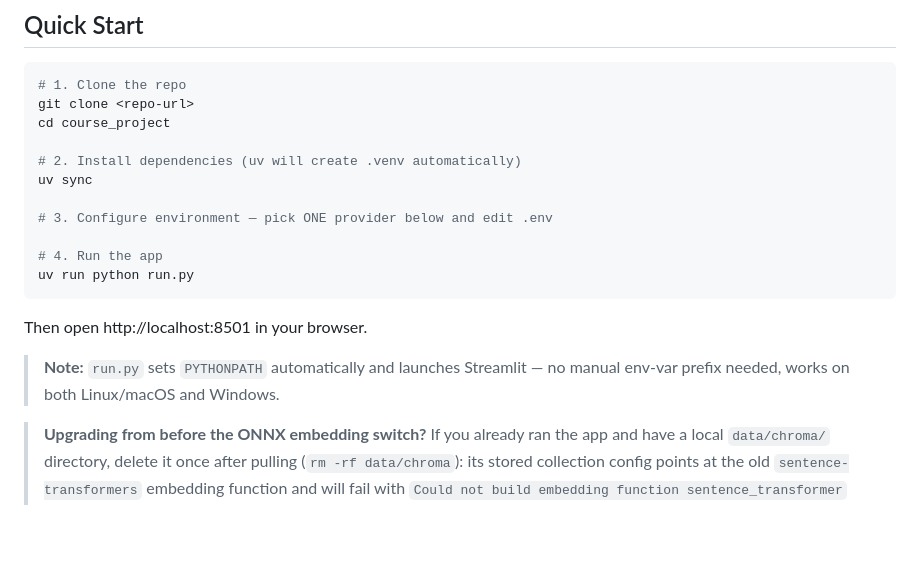
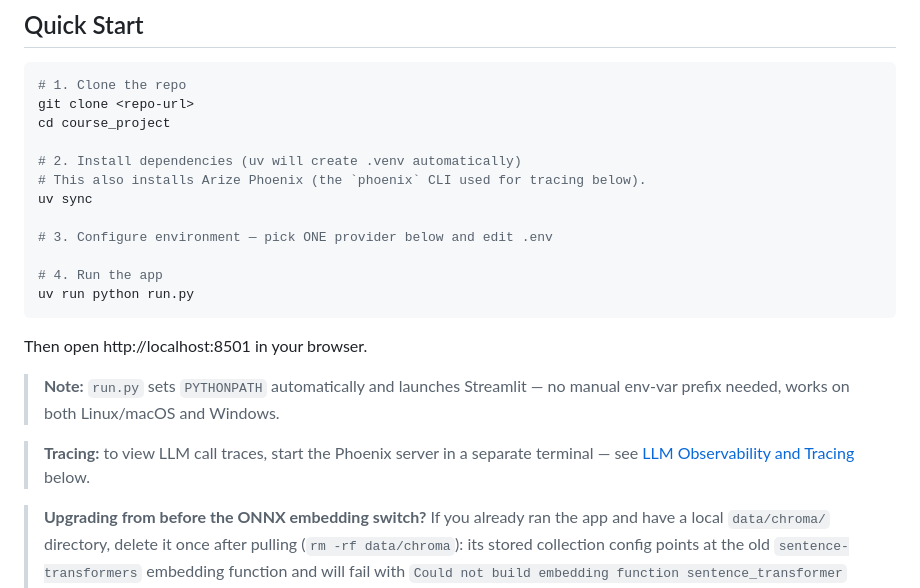
Before and after one commit to bijesh-p/deepl-ai-tutor, a Markdown page: README.md, the part around the change. Rendered like a GitHub page; blank space fills up the shorter version.

Commit message:
[Phase 55] Document Phoenix install/start in README Quick Start

```diff
--- a/README.md
+++ b/README.md
@@ -60,6 +60,7 @@ git clone <repo-url>
 cd course_project
 
 # 2. Install dependencies (uv will create .venv automatically)
+# This also installs Arize Phoenix (the `phoenix` CLI used for tracing below).
 uv sync
 
 # 3. Configure environment — pick ONE provider below and edit .env
@@ -71,6 +72,8 @@ uv run python run.py
 Then open http://localhost:8501 in your browser.
 
 > **Note:** `run.py` sets `PYTHONPATH` automatically and launches Streamlit — no manual env-var prefix needed, works on both Linux/macOS and Windows.
+
+> **Tracing:** to view LLM call traces, start the Phoenix server in a separate terminal — see [LLM Observability and Tracing](#llm-observability-and-tracing) below.
 
 > **Upgrading from before the ONNX embedding switch?** If you already ran the app and have a local `data/chroma/` directory, delete it once after pulling (`rm -rf data/chroma`): its stored collection config points at the old `sentence-transformers` embedding function and will fail with `Could not build embedding function sentence_transformer` until removed. It's gitignored, local-only, and regenerates automatically on next use.
 
```
